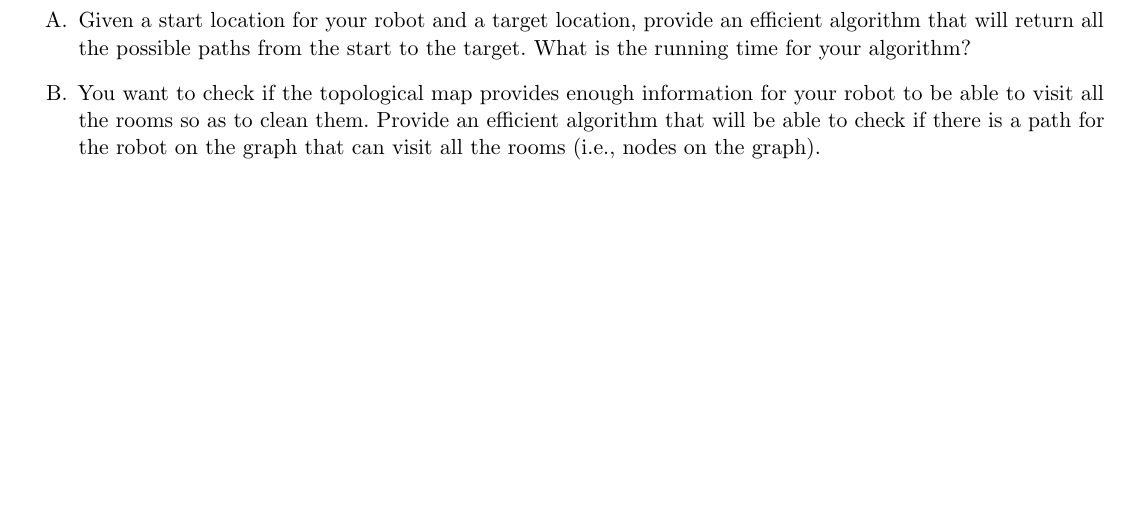
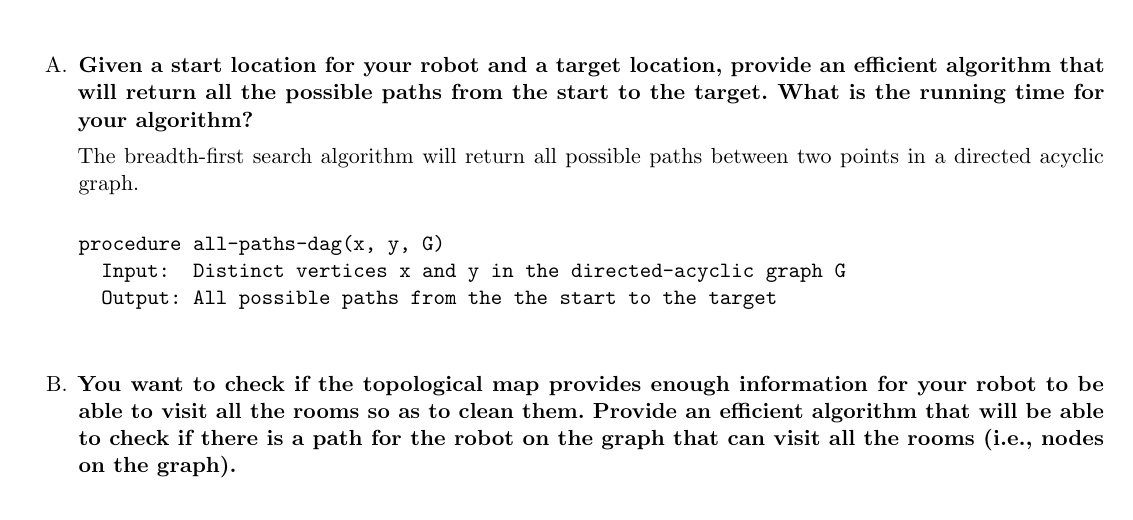
Before and after one commit to PLJNS/Rutgers-Algo-Spring-2014, a LaTeX problem sheet (Homework 03/hw_3.tex): part of page 2 of 2 before the commit and part of page 2 of 3 after it, cut so that both start at the same text, the shorter picture padded with empty space. Compiled offline with pdfLaTeX.

Commit message:
worked out problem 3, trying to express it

```diff
--- a/Homework 03/hw_3.tex
+++ b/Homework 03/hw_3.tex
@@ -121,15 +124,29 @@ has already visited.\\
+    \includegraphics[width=0.5\textwidth]{paths}
+    \label{fig:problem3}
+\end{figure}
+
 \begin{enumerate}[label=\Alph*.]
 
-\item Given a start location for your robot and a target
+\item \textbf{Given a start location for your robot and a target
 location, provide an efficient algorithm that will return all the
 possible paths from the start to the target.  What is the running time
-for your algorithm?
+for your algorithm?}
 
-\item You want to check if the topological map provides
+The breadth-first search algorithm will return all possible paths
+between two points in a directed acyclic graph.
+
+\begin{verbatim}
+procedure all-paths-dag(x, y, G)
+  Input:  Distinct vertices x and y in the directed-acyclic graph G
+  Output: All possible paths from the the start to the target
+
+\end{verbatim}
+
+\item \textbf{You want to check if the topological map provides
 enough information for your robot to be able to visit all the rooms so
 as to clean them. Provide an efficient algorithm that will be able to
 check if there is a path for the robot on the graph that can visit all
-the rooms (i.e., nodes on the graph).
+the rooms (i.e., nodes on the graph).}
 \end{enumerate}
 
 \section*{Part D (20 points)}
```
Also changed, not shown: Homework 03/hw_3.pdf, Homework 03/paths.png (added), Homework 03/hw_3.tex (19 more changed lines), 3 other files.
